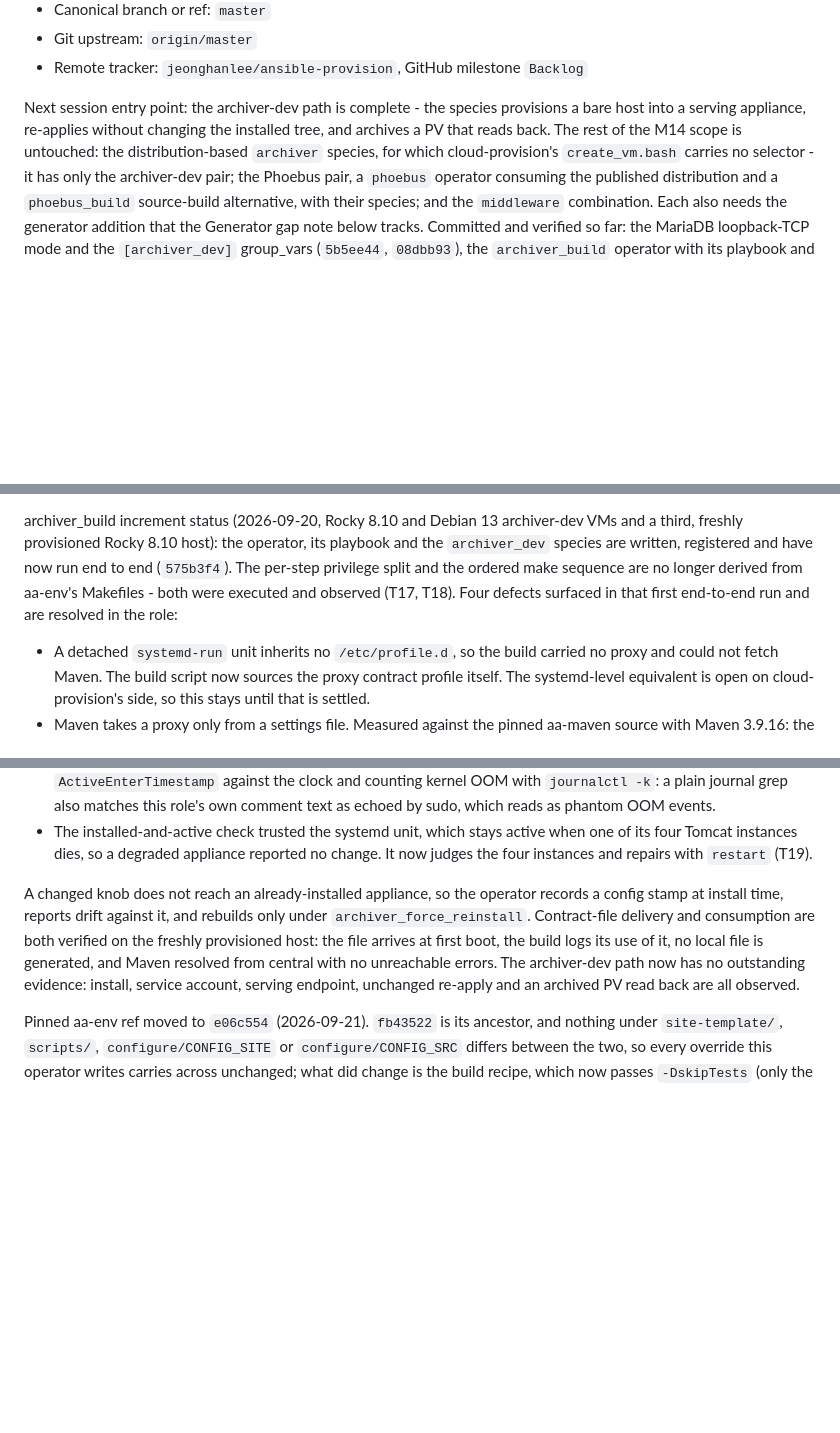
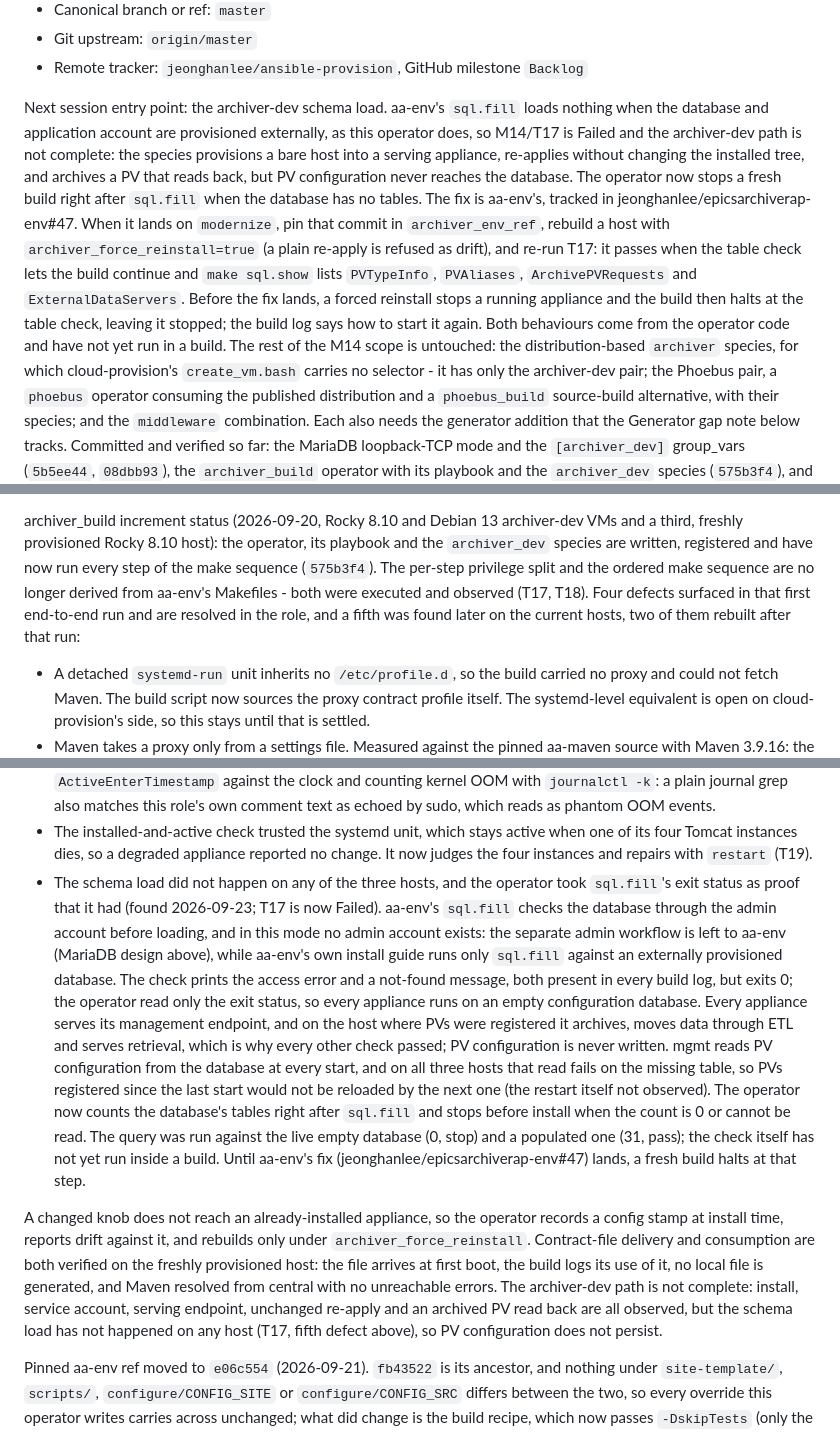
Before and after one commit to jeonghanlee/ansible-provision, a Markdown page: docs/milestone-38560eb.md, 3 parts joined by grey strips. GitHub-like rendering; blank space fills up the shorter version.

Commit message:
Correct the archiver-dev register on the unloaded schema

```diff
--- a/docs/milestone-38560eb.md
+++ b/docs/milestone-38560eb.md
@@ -31,10 +31,23 @@ was confirmed (`jeonghanlee/EPICS-env#63`), so Ubuntu 26 now passes as well
 - Git upstream: `origin/master`
 - Remote tracker: `jeonghanlee/ansible-provision`, GitHub milestone `Backlog`
 
-Next session entry point: the archiver-dev path is complete - the species
-provisions a bare host into a serving appliance, re-applies without changing the
-installed tree, and archives a PV that reads back. The rest of the M14 scope is
-untouched: the distribution-based `archiver` species, for which
+Next session entry point: the archiver-dev schema load. aa-env's `sql.fill`
+loads nothing when the database and application account are provisioned
+externally, as this operator does, so M14/T17 is Failed and the archiver-dev
+path is not complete: the species provisions a bare host into a serving
+appliance, re-applies without changing the installed tree, and archives a PV
+that reads back, but PV configuration never reaches the database. The operator
+now stops a fresh build right after `sql.fill` when the database has no tables.
+The fix is aa-env's, tracked in jeonghanlee/epicsarchiverap-env#47. When it
+lands on `modernize`, pin that commit in `archiver_env_ref`, rebuild a host with
+`archiver_force_reinstall=true` (a plain re-apply is refused as drift), and
+re-run T17: it passes when the table check lets the build continue and
+`make sql.show` lists `PVTypeInfo`, `PVAliases`, `ArchivePVRequests` and
+`ExternalDataServers`. Before the fix lands, a forced reinstall stops a running
+appliance and the build then halts at the table check, leaving it stopped; the
+build log says how to start it again. Both behaviours come from the operator
+code and have not yet run in a build. The rest of the M14 scope is untouched:
+the distribution-based `archiver` species, for which
 cloud-provision's `create_vm.bash` carries no selector - it has only the
 archiver-dev pair; the Phoebus pair, a `phoebus`
 operator consuming the published distribution and a `phoebus_build` source-build
@@ -1427,11 +1440,12 @@ host, unset elsewhere) verified via `ansible-inventory --host`; committed
 
 archiver_build increment status (2026-09-20, Rocky 8.10 and Debian 13 archiver-dev
 VMs and a third, freshly provisioned Rocky 8.10 host): the operator, its playbook
-and the `archiver_dev` species are written, registered and have now run end to end
-(`575b3f4`). The per-step
+and the `archiver_dev` species are written, registered and have now run every step
+of the make sequence (`575b3f4`). The per-step
 privilege split and the ordered make sequence are no longer derived from aa-env's
 Makefiles - both were executed and observed (T17, T18). Four defects surfaced in
-that first end-to-end run and are resolved in the role:
+that first end-to-end run and are resolved in the role, and a fifth was found
+later on the current hosts, two of them rebuilt after that run:
 
 - A detached `systemd-run` unit inherits no `/etc/profile.d`, so the build carried
   no proxy and could not fetch Maven. The build script now sources the proxy
@@ -1459,15 +1473,36 @@ that first end-to-end run and are resolved in the role:
 - The installed-and-active check trusted the systemd unit, which stays active when
   one of its four Tomcat instances dies, so a degraded appliance reported no
   change. It now judges the four instances and repairs with `restart` (T19).
+- The schema load did not happen on any of the three hosts, and the operator
+  took `sql.fill`'s exit status as proof that it had (found 2026-09-23; T17 is
+  now Failed). aa-env's `sql.fill` checks the database through the admin account
+  before loading, and in this mode no admin account exists: the separate admin
+  workflow is left to aa-env (MariaDB design above), while aa-env's own install
+  guide runs only `sql.fill` against an externally provisioned database. The
+  check prints the access error and a not-found message, both present in every
+  build log, but exits 0; the operator read only the exit status, so every
+  appliance runs on an empty configuration database. Every appliance serves its
+  management endpoint, and on the host where PVs were registered it archives,
+  moves data through ETL and serves retrieval, which is why every other check
+  passed; PV configuration is never written. mgmt reads PV configuration from
+  the database at every start, and on all three hosts that read fails on the
+  missing table, so PVs registered since the last start would not be reloaded
+  by the next one (the restart itself not observed). The operator now counts
+  the database's tables right after `sql.fill` and stops before install when
+  the count is 0 or cannot be read. The query was run against the live empty
+  database (0, stop) and a populated one (31, pass); the check itself has not
+  yet run inside a build. Until aa-env's fix
+  (jeonghanlee/epicsarchiverap-env#47) lands, a fresh build halts at that step.
 
 A changed knob does not reach an already-installed appliance, so the operator
 records a config stamp at install time, reports drift against it, and rebuilds
 only under `archiver_force_reinstall`. Contract-file delivery and consumption are
 both verified on the freshly provisioned host: the file arrives at first boot, the
 build logs its use of it, no local file is generated, and Maven resolved from
-central with no unreachable errors. The archiver-dev path now has no outstanding
-evidence: install, service account, serving endpoint, unchanged re-apply and an
-archived PV read back are all observed.
+central with no unreachable errors. The archiver-dev path is not complete:
+install, service account, serving endpoint, unchanged re-apply and an archived PV
+read back are all observed, but the schema load has not happened on any host
+(T17, fifth defect above), so PV configuration does not persist.
 
 Pinned aa-env ref moved to `e06c554` (2026-09-21). `fb43522` is its ancestor, and
 nothing under `site-template/`, `scripts/`, `configure/CONFIG_SITE` or
```
Also changed, not shown: other parts of docs/milestone-38560eb.md (+2 -2 lines).
